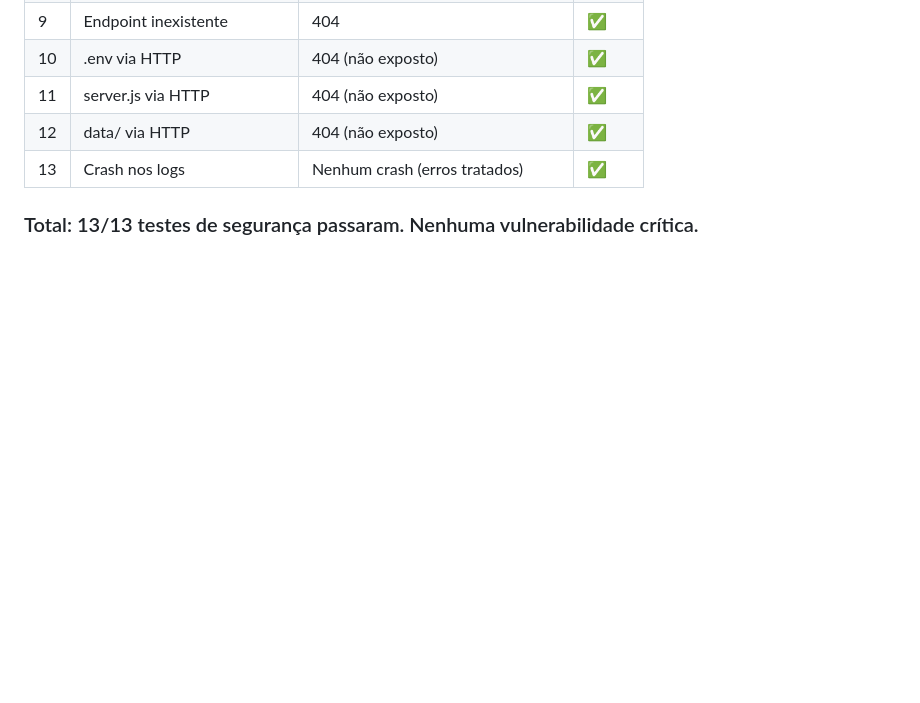
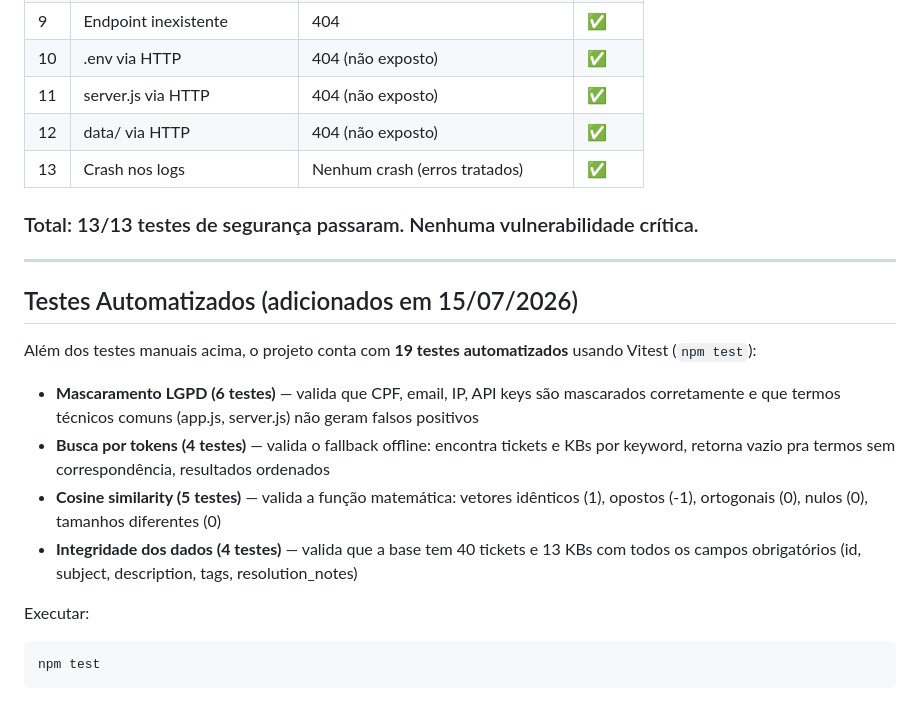
Before and after one commit to beandy-dev/sherlock-clearit-copilot, a Markdown page: docs/resultados-testes.md, the part around the change. Rendered like a GitHub page; blank space fills up the shorter version.

Commit message:
docs: testes automatizados no technical context e resultados-testes

````diff
--- a/docs/resultados-testes.md
+++ b/docs/resultados-testes.md
@@ -354,3 +354,19 @@ Na resposta do chat, o sistema mascarou corretamente `arquivo.log` → `[LOGIN_M
 | 13 | Crash nos logs | Nenhum crash (erros tratados) | ✅ |
 
 ### Total: 13/13 testes de segurança passaram. Nenhuma vulnerabilidade crítica.
+
+---
+
+## Testes Automatizados (adicionados em 15/07/2026)
+
+Além dos testes manuais acima, o projeto conta com **19 testes automatizados** usando Vitest (`npm test`):
+
+- **Mascaramento LGPD (6 testes)** — valida que CPF, email, IP, API keys são mascarados corretamente e que termos técnicos comuns (app.js, server.js) não geram falsos positivos
+- **Busca por tokens (4 testes)** — valida o fallback offline: encontra tickets e KBs por keyword, retorna vazio pra termos sem correspondência, resultados ordenados
+- **Cosine similarity (5 testes)** — valida a função matemática: vetores idênticos (1), opostos (-1), ortogonais (0), nulos (0), tamanhos diferentes (0)
+- **Integridade dos dados (4 testes)** — valida que a base tem 40 tickets e 13 KBs com todos os campos obrigatórios (id, subject, description, tags, resolution_notes)
+
+Executar:
+```bash
+npm test
+```
````
Also changed, not shown: docs/technical-context-lite.md (+20 -1 lines).
